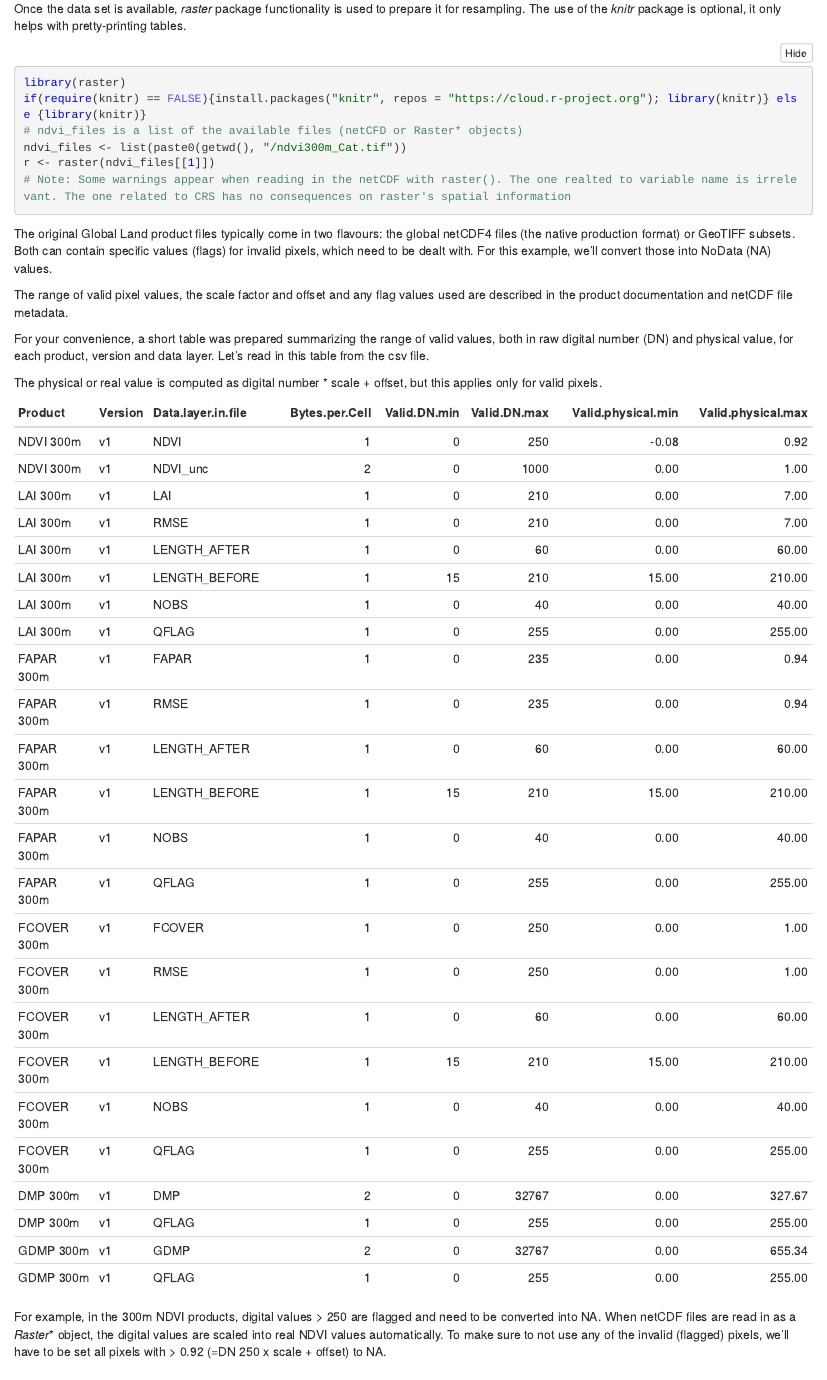
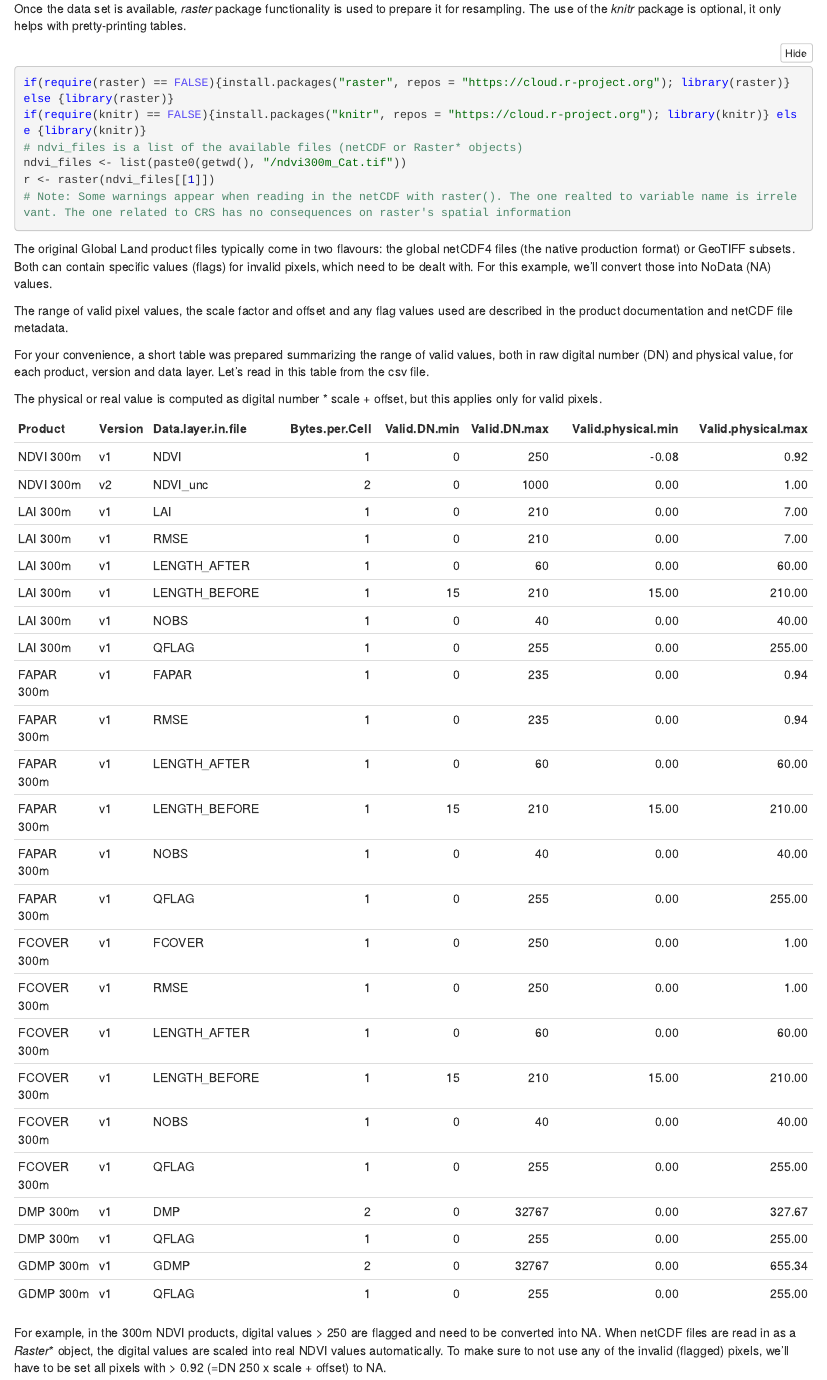
Before and after one commit to xavi-rp/ResampleTool_notebook, an R Markdown document (ResampleTool_R_notebook.Rmd): the page in a window 1100 px wide, from 600 px down. The pictures show the output file ResampleTool_R_notebook.nb.html that the author committed with the source, opened offline.

Commit message:
raster package self-installed

````diff
--- a/ResampleTool_R_notebook.Rmd
+++ b/ResampleTool_R_notebook.Rmd
@@ -27,10 +27,10 @@ For more details on the products, please see the description and Product User Ma
 Once the data set is available, *raster* package functionality is used to prepare it for resampling. The use of the *knitr* package is optional, it only helps with pretty-printing tables.
 
 ```{r}
-library(raster)
+if(require(raster) == FALSE){install.packages("raster", repos = "https://cloud.r-project.org"); library(raster)} else {library(raster)}
 if(require(knitr) == FALSE){install.packages("knitr", repos = "https://cloud.r-project.org"); library(knitr)} else {library(knitr)}
 
-# ndvi_files is a list of the available files (netCFD or Raster* objects)
+# ndvi_files is a list of the available files (netCDF or Raster* objects)
 ndvi_files <- list(paste0(getwd(), "/ndvi300m_Cat.tif"))
 r <- raster(ndvi_files[[1]])
 
--- a/Table_cutoff_and_resampleMethod.csv
+++ b/Table_cutoff_and_resampleMethod.csv
@@ -1,6 +1,6 @@
 Product,Version,Data layer in file,Bytes per Cell,Valid DN min, Valid DN max,Valid physical min, Valid physical max,Resample method,Additional cutoff
 NDVI 300m,v1,NDVI,1,0,250,-0.08,0.92,mean,remove DN>250; phys>0.92
-NDVI 300m,v1,NDVI_unc,2,0,1000,0,1,uncertainty_propagation,none
+NDVI 300m,v2,NDVI_unc,2,0,1000,0,1,uncertainty_propagation,none
 LAI 300m,v1,LAI,1,0,210,0,7,mean,none
 LAI 300m,v1,RMSE,1,0,210,0,7,mean,none
 LAI 300m,v1,LENGTH_AFTER,1,0,60,0,60,modal,none
````
Also changed, not shown: ResampleTool_R_notebook.nb.html, 1 other file.
